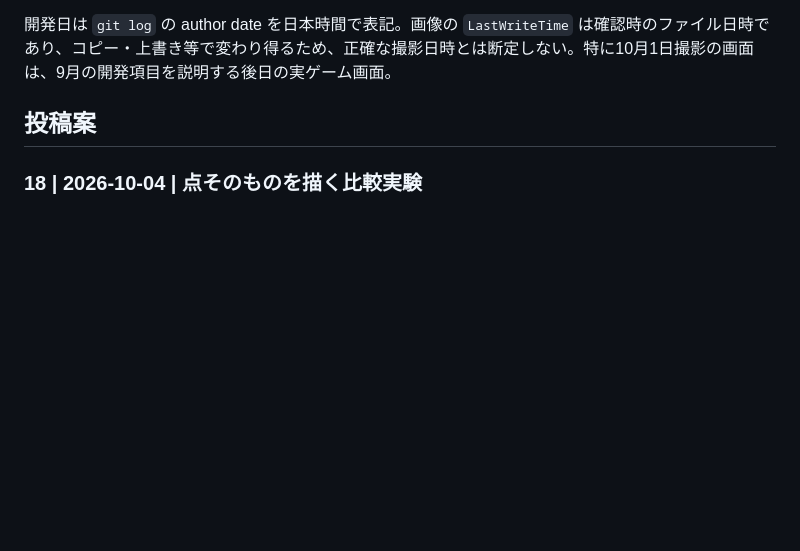
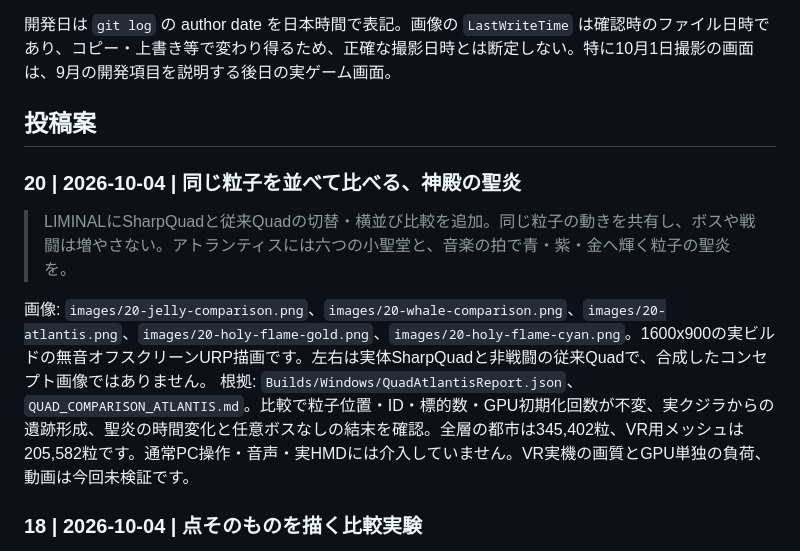
Before and after one commit to bagybagy/Liminal, a Markdown page: Devlog/README.md, the part around the change. Drawn GitHub-style; blank space fills up the shorter version.

Commit message:
v0.1.11のWindows・PCVR配布ビルドと実描画の比較記録を公開
SharpQuadと従来Quadの同時表示、神殿と聖炎を含むビルド・ZIP・検査JSONを保存。ゲームの同じ粒子状態を二つの描画で比較した1600x900の無音オフスクリーン画像とDevlog投稿案を同梱。描画方式の差、粒子バッファと標的数の不変、任意ボスなしの聖炎を確認。VR実機とGPU単独の性能は未検証として明記する。

```diff
--- a/Devlog/README.md
+++ b/Devlog/README.md
@@ -5,6 +5,12 @@
 開発日は `git log` の author date を日本時間で表記。画像の `LastWriteTime` は確認時のファイル日時であり、コピー・上書き等で変わり得るため、正確な撮影日時とは断定しない。特に10月1日撮影の画面は、9月の開発項目を説明する後日の実ゲーム画面。
 
 ## 投稿案
+
+### 20 | 2026-10-04 | 同じ粒子を並べて比べる、神殿の聖炎
+> LIMINALにSharpQuadと従来Quadの切替・横並び比較を追加。同じ粒子の動きを共有し、ボスや戦闘は増やさない。アトランティスには六つの小聖堂と、音楽の拍で青・紫・金へ輝く粒子の聖炎を。
+
+画像: `images/20-jelly-comparison.png`、`images/20-whale-comparison.png`、`images/20-atlantis.png`、`images/20-holy-flame-gold.png`、`images/20-holy-flame-cyan.png`。1600x900の実ビルドの無音オフスクリーンURP描画です。左右は実体SharpQuadと非戦闘の従来Quadで、合成したコンセプト画像ではありません。
+根拠: `Builds/Windows/QuadAtlantisReport.json`、`QUAD_COMPARISON_ATLANTIS.md`。比較で粒子位置・ID・標的数・GPU初期化回数が不変、実クジラからの遺跡形成、聖炎の時間変化と任意ボスなしの結末を確認。全層の都市は345,402粒、VR用メッシュは205,582粒です。通常PC操作・音声・実HMDには介入していません。VR実機の画質とGPU単独の負荷、動画は今回未検証です。
 
 ### 18 | 2026-10-04 | 点そのものを描く比較実験
 > LIMINALの近景を見直すため、クラゲと海蛇に1粒1頂点のPoint描画を試作。粒子数を3倍にし、表面の流れと独立したきらめきを追加。均等な高輝度はPointでも面になるため、静かな光と少数の強い粒へ調整。
```
Also changed, not shown: Devlog/images/20-jelly-comparison.png (added), Devlog/images/20-whale-comparison.png (added), 10 other files.
